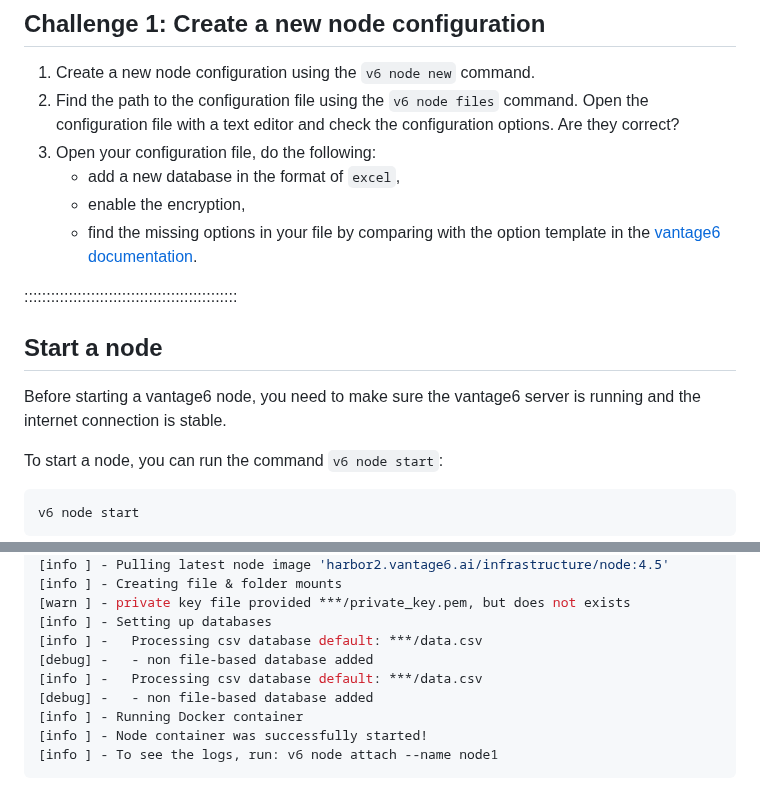
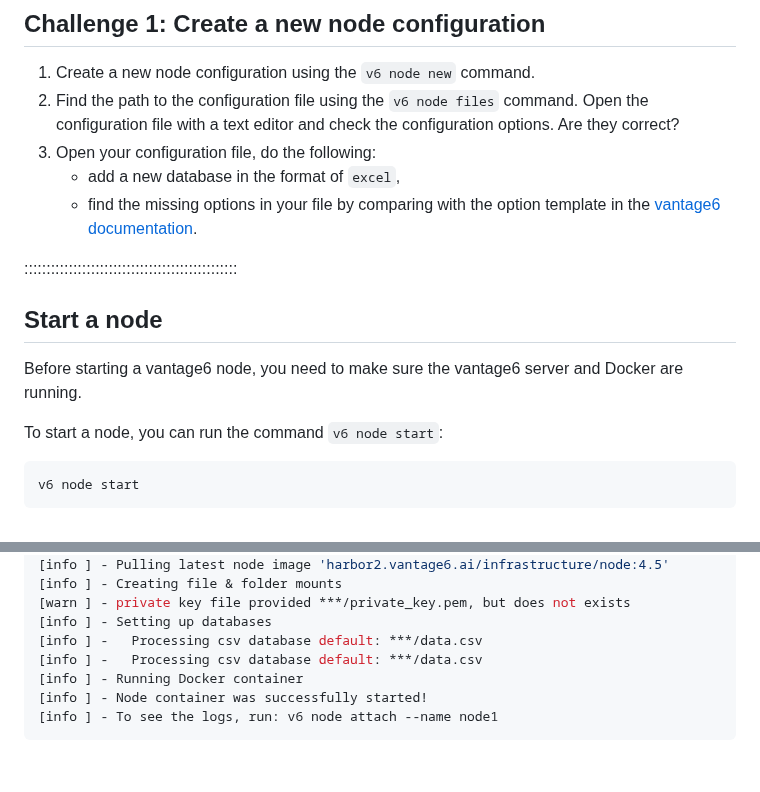
Before and after one commit to vantage6/vantage6-workshop, a Markdown page: episodes/chap6_setup_node.md, 2 parts joined by grey strips. Rendered like a GitHub page; blank space fills up the shorter version.

```diff
--- a/episodes/chap6_setup_node.md
+++ b/episodes/chap6_setup_node.md
@@ -212,14 +206,13 @@ In the printed message, you will see not only the path of the configuration file
 2. Find the path to the configuration file using the `v6 node files` command. Open the configuration file with a text editor and check the configuration options. Are they correct?
 3. Open your configuration file, do the following:
    - add a new database in the format of `excel`,
-   - enable the encryption,
    - find the missing options in your file by comparing with the option template in the [vantage6 documentation](https://docs.vantage6.ai/en/main/node/configure.html#all-configuration-options).
 
 ::::::::::::::::::::::::::::::::::::::::::::::::
 
 ## Start a node
 
-Before starting a vantage6 node, you need to make sure the vantage6 server is running and the internet connection is stable.
+Before starting a vantage6 node, you need to make sure the vantage6 server and Docker are running.
 
 To start a node, you can run the command `v6 node start`:
 
@@ -251,9 +244,7 @@ then it will start the node and print out the following messages:
 [warn ] - private key file provided ***/private_key.pem, but does not exists
 [info ] - Setting up databases
 [info ] -   Processing csv database default: ***/data.csv
-[debug] -   - non file-based database added
 [info ] -   Processing csv database default: ***/data.csv
-[debug] -   - non file-based database added
 [info ] - Running Docker container
 [info ] - Node container was successfully started!
 [info ] - To see the logs, run: v6 node attach --name node1
```
Also changed, not shown: other parts of episodes/chap6_setup_node.md (+4 -10 lines).
